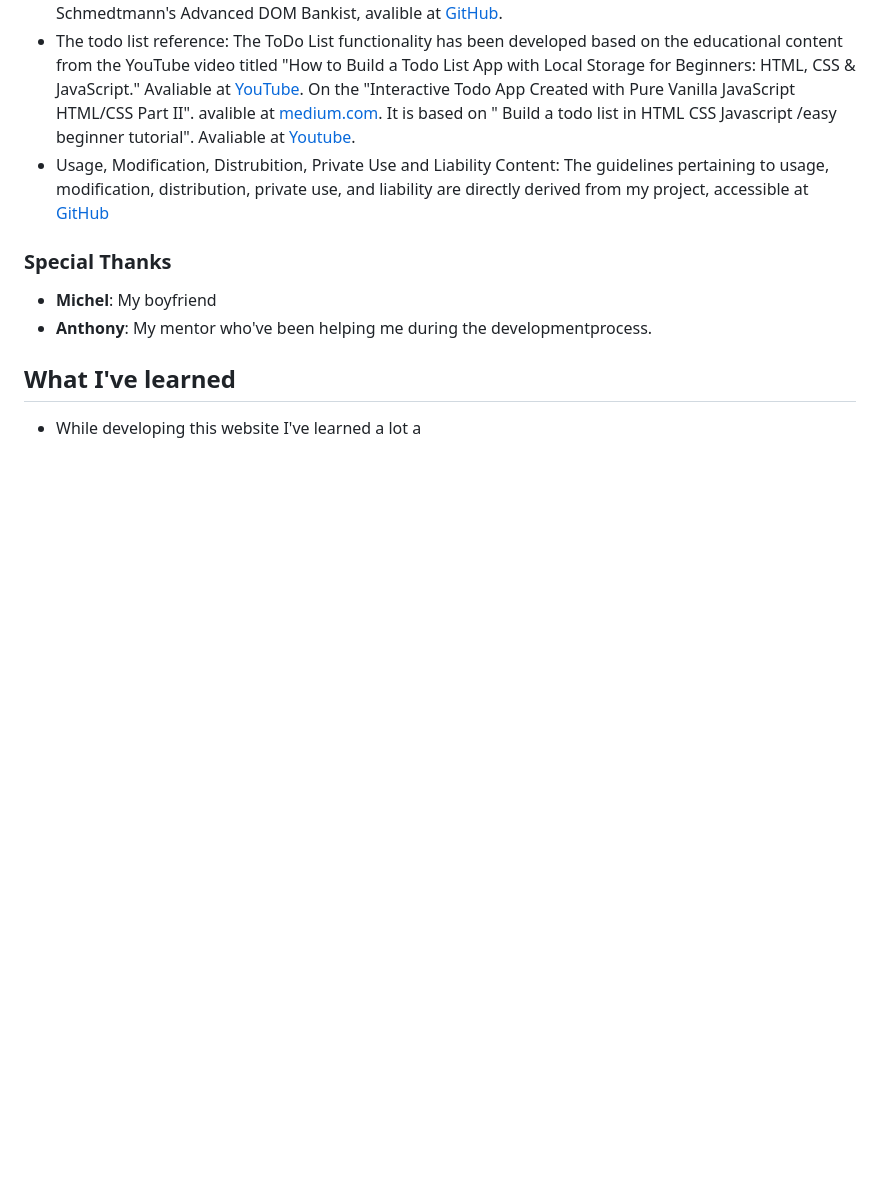
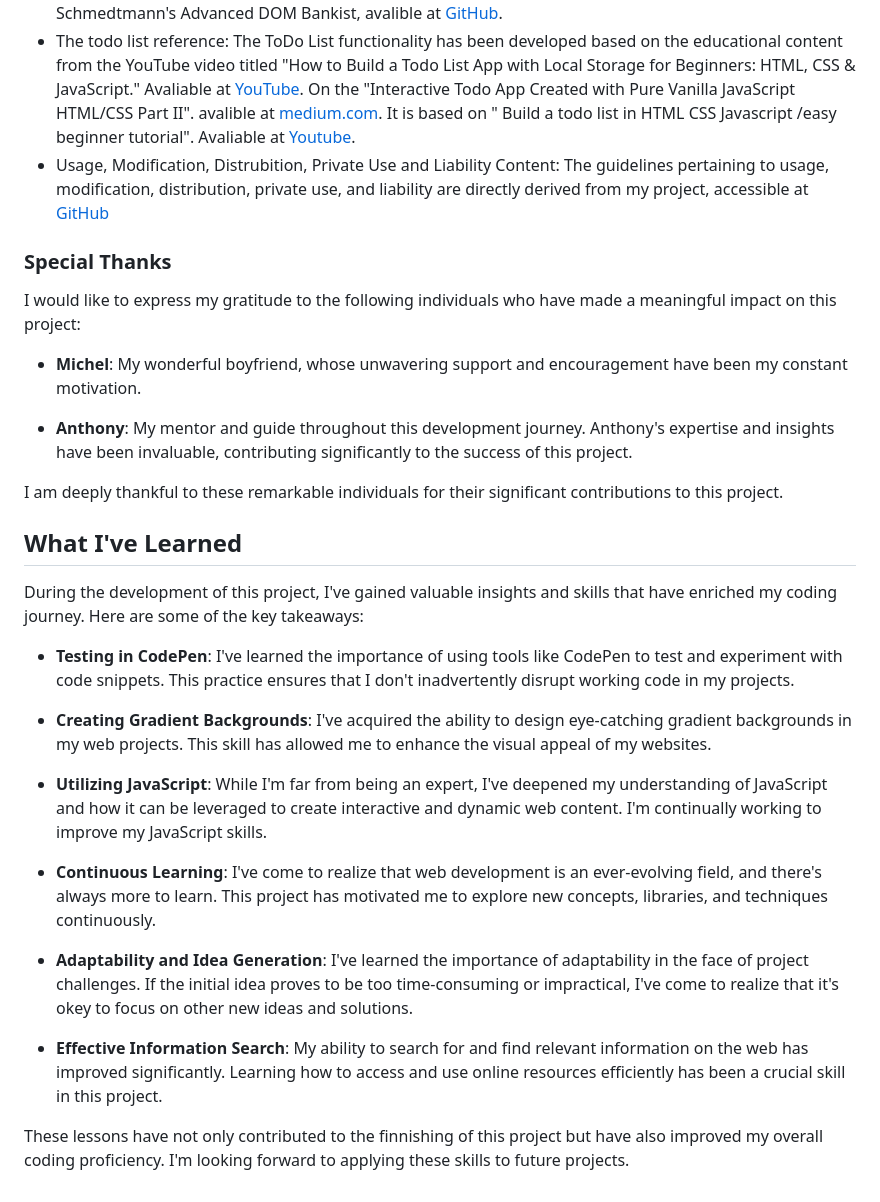
Before and after one commit to Annibor/flowfocus-daily-planner, a Markdown page: README.md, the part around the change printed below. GitHub-like rendering; blank space fills up the shorter version.

```diff
--- a/README.md
+++ b/README.md
@@ -233,9 +242,28 @@ My link is: [FlowFocus]()
 
 ### Special Thanks
 
-- **Michel**: My boyfriend
-- **Anthony**: My mentor who've been helping me during the developmentprocess.
+I would like to express my gratitude to the following individuals who have made a meaningful impact on this project:
 
-## What I've learned
+- **Michel**: My wonderful boyfriend, whose unwavering support and encouragement have been my constant motivation.
 
-- While developing this website I've learned a lot a
+- **Anthony**: My mentor and guide throughout this development journey. Anthony's expertise and insights have been invaluable, contributing significantly to the success of this project.
+
+I am deeply thankful to these remarkable individuals for their significant contributions to this project.
+
+## What I've Learned
+
+During the development of this project, I've gained valuable insights and skills that have enriched my coding journey. Here are some of the key takeaways:
+
+- **Testing in CodePen**: I've learned the importance of using tools like CodePen to test and experiment with code snippets. This practice ensures that I don't inadvertently disrupt working code in my projects.
+
+- **Creating Gradient Backgrounds**: I've acquired the ability to design eye-catching gradient backgrounds in my web projects. This skill has allowed me to enhance the visual appeal of my websites.
+
+- **Utilizing JavaScript**: While I'm far from being an expert, I've deepened my understanding of JavaScript and how it can be leveraged to create interactive and dynamic web content. I'm continually working to improve my JavaScript skills.
+
+- **Continuous Learning**: I've come to realize that web development is an ever-evolving field, and there's always more to learn. This project has motivated me to explore new concepts, libraries, and techniques continuously.
+
+- **Adaptability and Idea Generation**: I've learned the importance of adaptability in the face of project challenges. If the initial idea proves to be too time-consuming or impractical, I've come to realize that it's okey to focus on other new ideas and solutions.
+
+- **Effective Information Search**: My ability to search for and find relevant information on the web has improved significantly. Learning how to access and use online resources efficiently has been a crucial skill in this project.
+
+These lessons have not only contributed to the finnishing of this project but have also improved my overall coding proficiency. I'm looking forward to applying these skills to future projects.
```
Also changed, not shown: other parts of README.md (+14 -5 lines), docs/screenshots/am-i-responsive.png (added).
